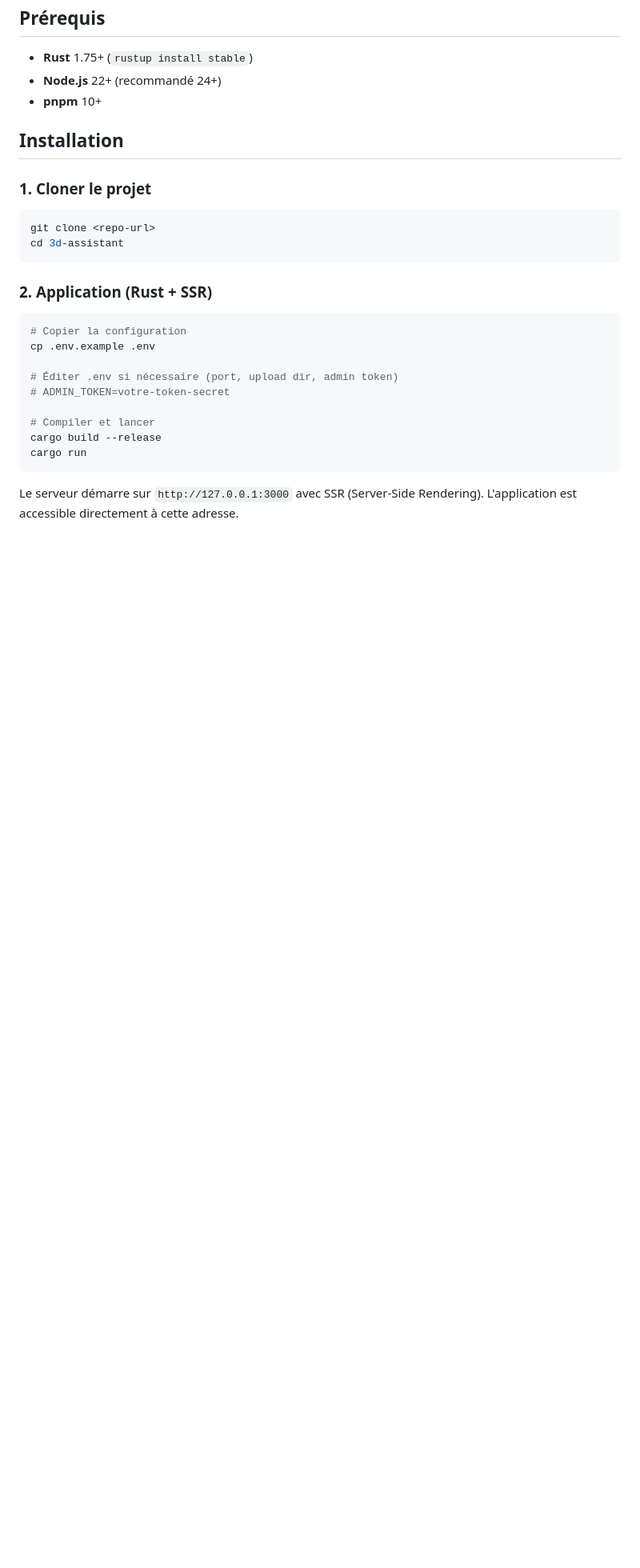
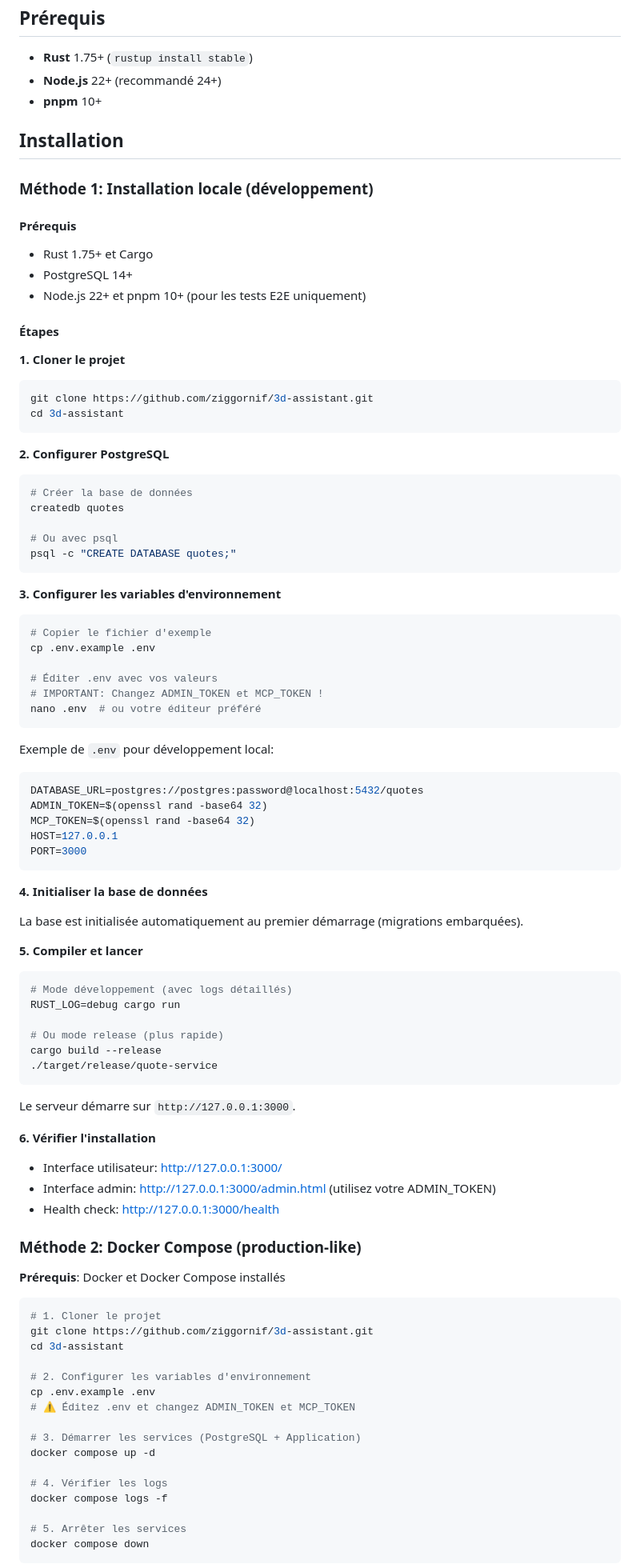
Before and after one commit to ziggornif/3d-assistant, a Markdown page: README.md, the part around one of its changes. Shown at 80% size. GitHub-like rendering; blank space fills up the shorter version.

````diff
--- a/README.md
+++ b/README.md
@@ -40,25 +40,95 @@ Service de devis instantané pour impression 3D. Téléchargez vos fichiers STL/
 
 ## Installation
 
-### 1. Cloner le projet
+### Méthode 1: Installation locale (développement)
+
+#### Prérequis
+- Rust 1.75+ et Cargo
+- PostgreSQL 14+
+- Node.js 22+ et pnpm 10+ (pour les tests E2E uniquement)
+
+#### Étapes
+
+**1. Cloner le projet**
 
 ```bash
-git clone <repo-url>
+git clone https://github.com/ziggornif/3d-assistant.git
 cd 3d-assistant
 ```
 
-### 2. Application (Rust + SSR)
+**2. Configurer PostgreSQL**
 
 ```bash
-# Copier la configuration
+# Créer la base de données
+createdb quotes
+
+# Ou avec psql
+psql -c "CREATE DATABASE quotes;"
+```
+
+**3. Configurer les variables d'environnement**
+
+```bash
+# Copier le fichier d'exemple
 cp .env.example .env
 
-# Éditer .env si nécessaire (port, upload dir, admin token)
-# ADMIN_TOKEN=votre-token-secret
-
-# Compiler et lancer
-cargo build --release
-cargo run
+# Éditer .env avec vos valeurs
+# IMPORTANT: Changez ADMIN_TOKEN et MCP_TOKEN !
+nano .env  # ou votre éditeur préféré
 ```
 
-Le serveur démarre sur `http://127.0.0.1:3000` avec SSR (Server-Side Rendering). L'application est accessible directement à cette adresse.
+Exemple de `.env` pour développement local:
+```env
+DATABASE_URL=postgres://postgres:password@localhost:5432/quotes
+ADMIN_TOKEN=$(openssl rand -base64 32)
+MCP_TOKEN=$(openssl rand -base64 32)
+HOST=127.0.0.1
+PORT=3000
+```
+
+**4. Initialiser la base de données**
+
+La base est initialisée automatiquement au premier démarrage (migrations embarquées).
+
+**5. Compiler et lancer**
+
+```bash
+# Mode développement (avec logs détaillés)
+RUST_LOG=debug cargo run
+
+# Ou mode release (plus rapide)
+cargo build --release
+./target/release/quote-service
+```
+
+Le serveur démarre sur `http://127.0.0.1:3000`.
+
+**6. Vérifier l'installation**
+
+- Interface utilisateur: http://127.0.0.1:3000/
+- Interface admin: http://127.0.0.1:3000/admin.html (utilisez votre ADMIN_TOKEN)
+- Health check: http://127.0.0.1:3000/health
+
+### Méthode 2: Docker Compose (production-like)
+
+**Prérequis**: Docker et Docker Compose installés
+
+```bash
+# 1. Cloner le projet
+git clone https://github.com/ziggornif/3d-assistant.git
+cd 3d-assistant
+
+# 2. Configurer les variables d'environnement
+cp .env.example .env
+# ⚠️ Éditez .env et changez ADMIN_TOKEN et MCP_TOKEN
+
+# 3. Démarrer les services (PostgreSQL + Application)
+docker compose up -d
+
+# 4. Vérifier les logs
+docker compose logs -f
+
+# 5. Arrêter les services
+docker compose down
+```
+
````
Also changed, not shown: other parts of README.md (+41 -9 lines), docs/architecture/README.md (added, +419 -0 lines).
